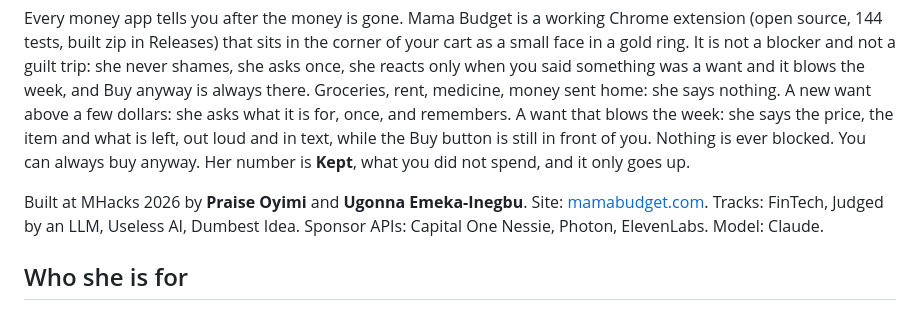
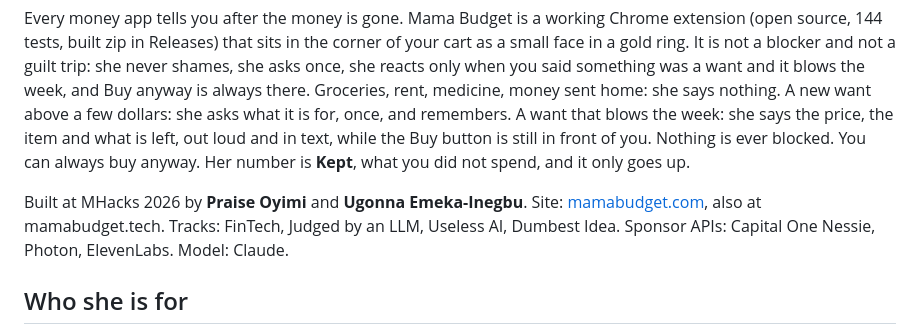
Before and after one commit to yimi23/mama-budget, a Markdown page: README.md, the part around the change. GitHub-like rendering.

Commit message:
mamabudget.tech: aliased to the site, named in the docs
Co-Authored-By: Claude Fable 5.1 <noreply@anthropic.com>

```diff
--- a/README.md
+++ b/README.md
@@ -4,7 +4,7 @@
 
 Every money app tells you after the money is gone. Mama Budget is a working Chrome extension (open source, 144 tests, built zip in Releases) that sits in the corner of your cart as a small face in a gold ring. It is not a blocker and not a guilt trip: she never shames, she asks once, she reacts only when you said something was a want and it blows the week, and Buy anyway is always there. Groceries, rent, medicine, money sent home: she says nothing. A new want above a few dollars: she asks what it is for, once, and remembers. A want that blows the week: she says the price, the item and what is left, out loud and in text, while the Buy button is still in front of you. Nothing is ever blocked. You can always buy anyway. Her number is **Kept**, what you did not spend, and it only goes up.
 
-Built at MHacks 2026 by **Praise Oyimi** and **Ugonna Emeka-Inegbu**. Site: [mamabudget.com](https://mamabudget.com). Tracks: FinTech, Judged by an LLM, Useless AI, Dumbest Idea. Sponsor APIs: Capital One Nessie, Photon, ElevenLabs. Model: Claude.
+Built at MHacks 2026 by **Praise Oyimi** and **Ugonna Emeka-Inegbu**. Site: [mamabudget.com](https://mamabudget.com), also at mamabudget.tech. Tracks: FinTech, Judged by an LLM, Useless AI, Dumbest Idea. Sponsor APIs: Capital One Nessie, Photon, ElevenLabs. Model: Claude.
 
 ## Who she is for
 
```
Also changed, not shown: docs/BUILD_PLAN.md (+1 -1 lines), docs/DEVPOST.md (+1 -1 lines).
